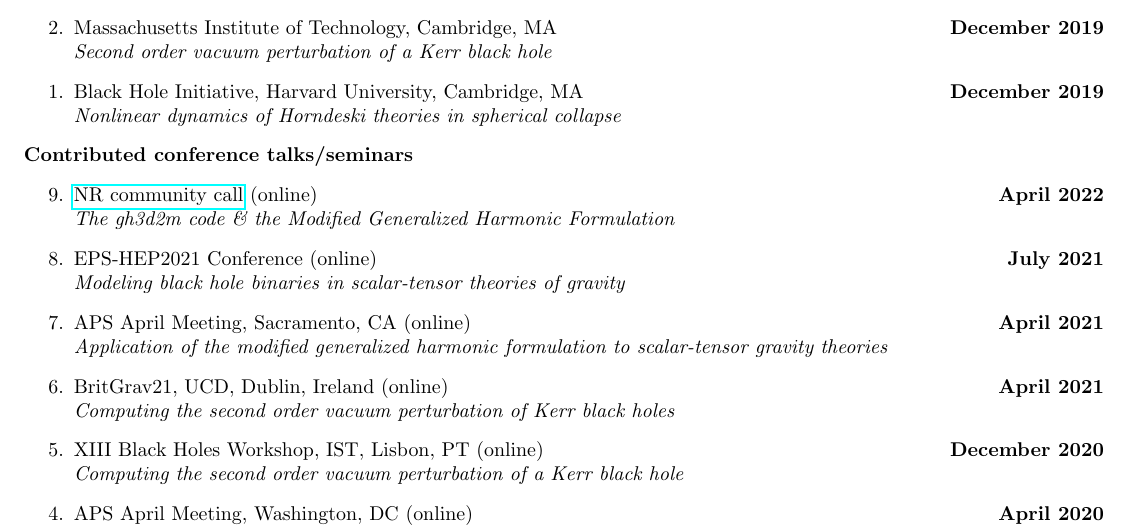
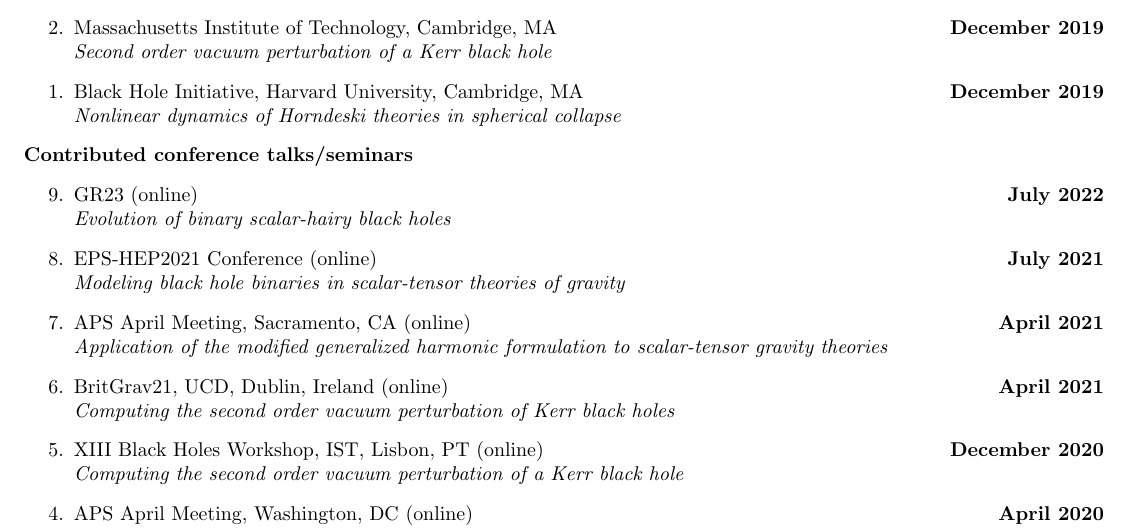
Before and after one commit to JLRipley314/JLRipley314.github.io, a LaTeX CV (cv/cv.tex): part of page 4 of 4, cut so that both start at the same text. Compiled offline with pdfLaTeX.

```diff
--- a/cv/cv.tex
+++ b/cv/cv.tex
@@ -403,9 +403,9 @@
 {\bf Contributed conference talks/seminars}
 \begin{etaremune}
 %-----------------------------------------------------------------------------
-\datedtalk{\href{https://github.com/sxs-collaboration/nr-community-call/wiki}{NR community call} (online)}{
-   The gh3d2m code \& the Modified Generalized Harmonic Formulation}{
-   April 2022}
+\datedtalk{GR23 (online)}{
+   Evolution of binary scalar-hairy black holes}{
+   July 2022}
 %-----------------------------------------------------------------------------
 \datedtalk{EPS-HEP2021 Conference (online)}{
    Modeling black hole binaries in scalar-tensor theories of gravity}{
```
Also changed, not shown: cv/cv.pdf, 1 other file.
